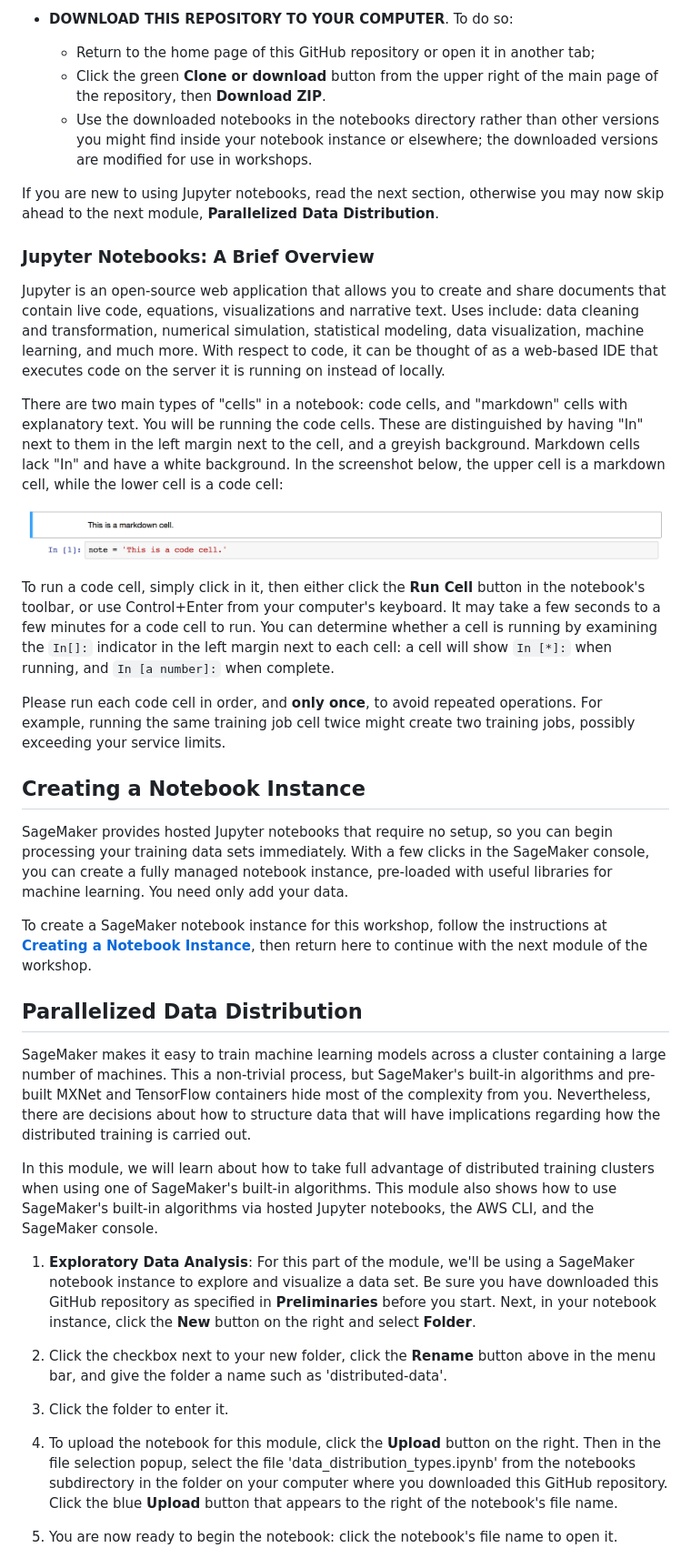
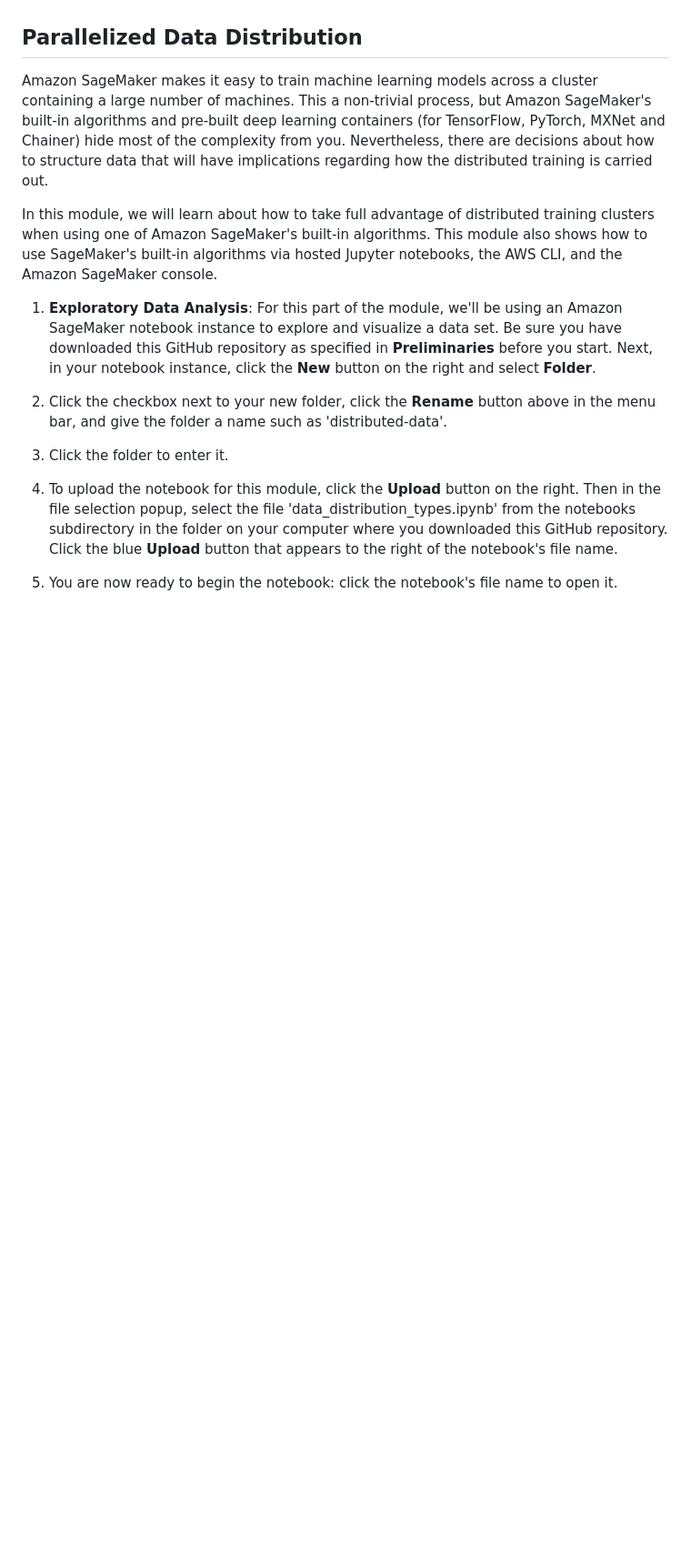
Before and after one commit to awslabs/amazon-sagemaker-workshop, a Markdown page: modules/Distributed_Training_CLI_Console.md, the part around one of its changes. Shown at 91% size. Rendered like a GitHub page; blank space fills up the shorter version.

```diff
--- a/Built-in-Algorithms/README.md
+++ b/modules/Distributed_Training_CLI_Console.md
@@ -32,37 +18,10 @@ This workshop is divided into multiple modules. After completing **Preliminaries
-- **DOWNLOAD THIS REPOSITORY TO YOUR COMPUTER**. To do so:
-  - Return to the home page of this GitHub repository or open it in another tab;
-  - Click the green **Clone or download** button from the upper right of the main page of the repository, then **Download ZIP**.
-  - Use the downloaded notebooks in the notebooks directory rather than other versions you might find inside your notebook instance or elsewhere; the downloaded versions are modified for use in workshops.
-
-If you are new to using Jupyter notebooks, read the next section, otherwise you may now skip ahead to the next module, **Parallelized Data Distribution**.
-
-### Jupyter Notebooks:  A Brief Overview
-
-Jupyter is an open-source web application that allows you to create and share documents that contain live code, equations, visualizations and narrative text. Uses include: data cleaning and transformation, numerical simulation, statistical modeling, data visualization, machine learning, and much more. With respect to code, it can be thought of as a web-based IDE that executes code on the server it is running on instead of locally.
-
-There are two main types of "cells" in a notebook:  code cells, and "markdown" cells with explanatory text. You will be running the code cells.  These are distinguished by having "In" next to them in the left margin next to the cell, and a greyish background.  Markdown cells lack "In" and have a white background. In the screenshot below, the upper cell is a markdown cell, while the lower cell is a code cell:
-
-![Cells](../images/cells.png)
-
-To run a code cell, simply click in it, then either click the **Run Cell** button in the notebook's toolbar, or use Control+Enter from your computer's keyboard. It may take a few seconds to a few minutes for a code cell to run. You can determine whether a cell is running by examining the `In[]:` indicator in the left margin next to each cell:  a cell will show `In [*]:` when running, and `In [a number]:` when complete.
-
-Please run each code cell in order, and **only once**, to avoid repeated operations.  For example, running the same training job cell twice might create two training jobs, possibly exceeding your service limits.
-
-
-## Creating a Notebook Instance
-
-SageMaker provides hosted Jupyter notebooks that require no setup, so you can begin processing your training data sets immediately. With a few clicks in the SageMaker console, you can create a fully managed notebook instance, pre-loaded with useful libraries for machine learning. You need only add your data.
-
-To create a SageMaker notebook instance for this workshop, follow the instructions at [**Creating a Notebook Instance**](../NotebookCreation), then return here to continue with the next module of the workshop.
-
-
 ## Parallelized Data Distribution
 
-SageMaker makes it easy to train machine learning models across a cluster containing a large number of machines. This a non-trivial process, but SageMaker's built-in algorithms and pre-built MXNet and TensorFlow containers hide most of the complexity from you. Nevertheless, there are decisions about how to structure data that will have implications regarding how the distributed training is carried out.
+Amazon SageMaker makes it easy to train machine learning models across a cluster containing a large number of machines. This a non-trivial process, but Amazon SageMaker's built-in algorithms and pre-built deep learning containers (for TensorFlow, PyTorch, MXNet and Chainer) hide most of the complexity from you. Nevertheless, there are decisions about how to structure data that will have implications regarding how the distributed training is carried out.
 
-In this module, we will learn about how to take full advantage of distributed training clusters when using one of SageMaker's built-in algorithms. This module also shows how to use SageMaker's built-in algorithms via hosted Jupyter notebooks, the AWS CLI, and the SageMaker console.
+In this module, we will learn about how to take full advantage of distributed training clusters when using one of Amazon SageMaker's built-in algorithms. This module also shows how to use SageMaker's built-in algorithms via hosted Jupyter notebooks, the AWS CLI, and the Amazon SageMaker console.
 
-1. **Exploratory Data Analysis**:  For this part of the module, we'll be using a SageMaker notebook instance to explore and visualize a data set.  Be sure you have downloaded this GitHub repository as specified in **Preliminaries** before you start.  Next, in your notebook instance, click the **New** button on the right and select **Folder**.
+1. **Exploratory Data Analysis**:  For this part of the module, we'll be using an Amazon SageMaker notebook instance to explore and visualize a data set.  Be sure you have downloaded this GitHub repository as specified in **Preliminaries** before you start.  Next, in your notebook instance, click the **New** button on the right and select **Folder**.
 
 2. Click the checkbox next to your new folder, click the **Rename** button above in the menu bar, and give the folder a name such as 'distributed-data'.
 
```
Also changed, not shown: other parts of modules/Distributed_Training_CLI_Console.md (+12 -30 lines), README.md (+6 -6 lines), Simplify-Workflows/README.md (added, +63 -0 lines), modules/images/distrib-dev-environment.png (renamed from Built-in-Algorithms/images/dev-environment.png), modules/images/distrib-endpoint-config.png (renamed from Built-in-Algorithms/images/endpoint-config.png), modules/images/distrib-endpoint.png (renamed from Built-in-Algorithms/images/endpoint.png), modules/images/distrib-model.png (renamed from Built-in-Algorithms/images/model.png).
